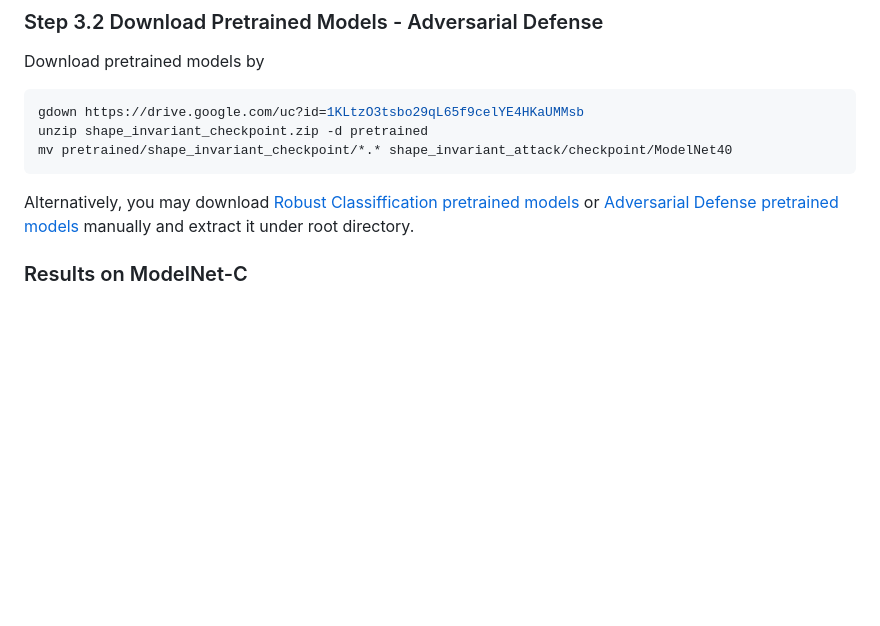
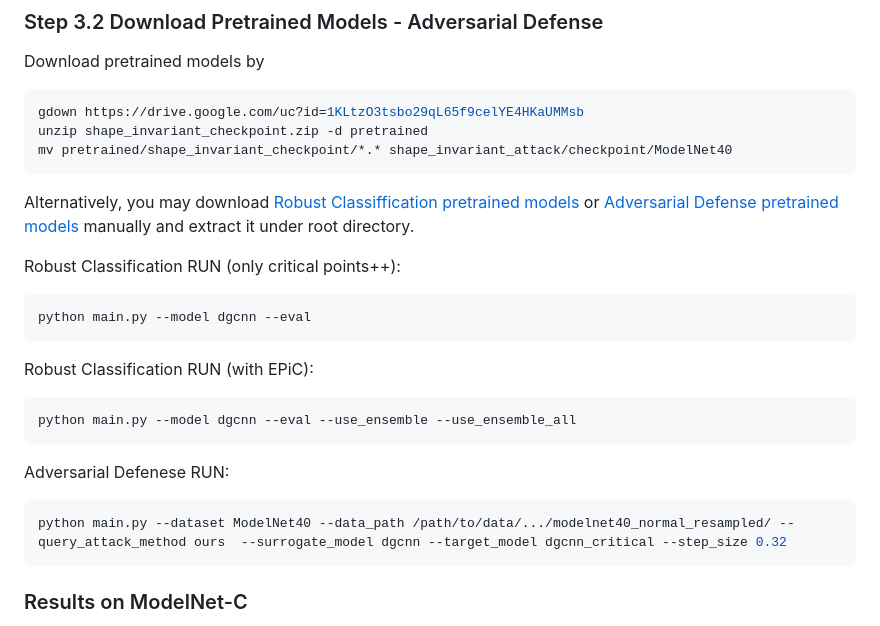
Before and after one commit to yossilevii100/refocusing, a Markdown page: README.md, the part around the change. Rendered like a GitHub page; blank space fills up the shorter version.

Commit message:
add commands examples to readme

````diff
--- a/README.md
+++ b/README.md
@@ -85,6 +85,20 @@ mv pretrained/shape_invariant_checkpoint/*.* shape_invariant_attack/checkpoint/M
 
 Alternatively, you may download [Robust Classiffication pretrained models](https://drive.google.com/file/d/1iTR9eiGrfQVQENPZoZG-IYwMTkGSb30_/view?usp=sharing) or [Adversarial Defense pretrained models](https://drive.google.com/file/d/18nP4-NtnjmPDLccPUDwlifySRbWjGGVz/view?usp=sharing) manually and extract it under root directory.
 
+Robust Classification RUN (only critical points++):
+```shell
+python main.py --model dgcnn --eval
+```
+Robust Classification RUN (with EPiC):
+```shell
+python main.py --model dgcnn --eval --use_ensemble --use_ensemble_all
+```
+
+Adversarial Defenese RUN:
+```shell
+python main.py --dataset ModelNet40 --data_path /path/to/data/.../modelnet40_normal_resampled/ --query_attack_method ours  --surrogate_model dgcnn --target_model dgcnn_critical --step_size 0.32
+```
+
 ### Results on ModelNet-C
 Our method achieves SOTA results on ModelNet-C, with and without augmentation.
 Moreover, our approach is improved each of the examined networks in terms of robustness.
````
